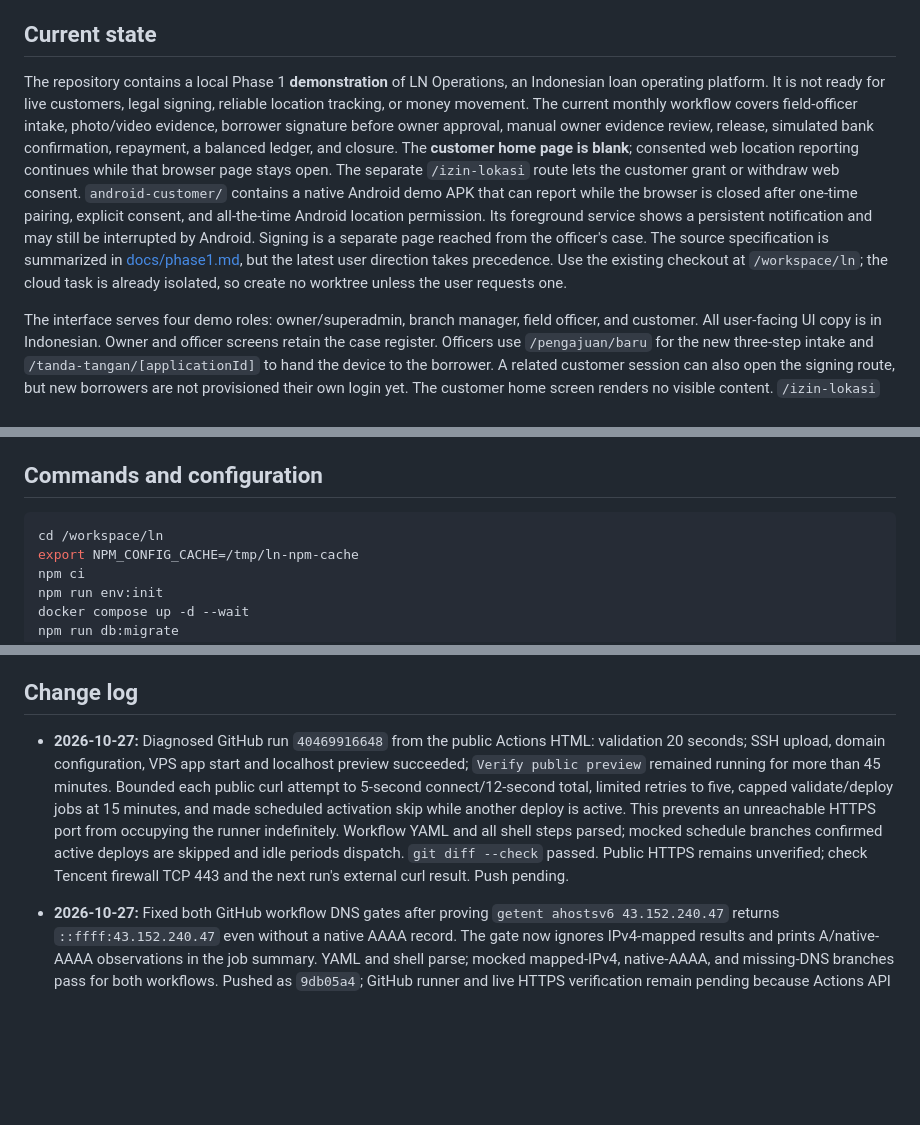
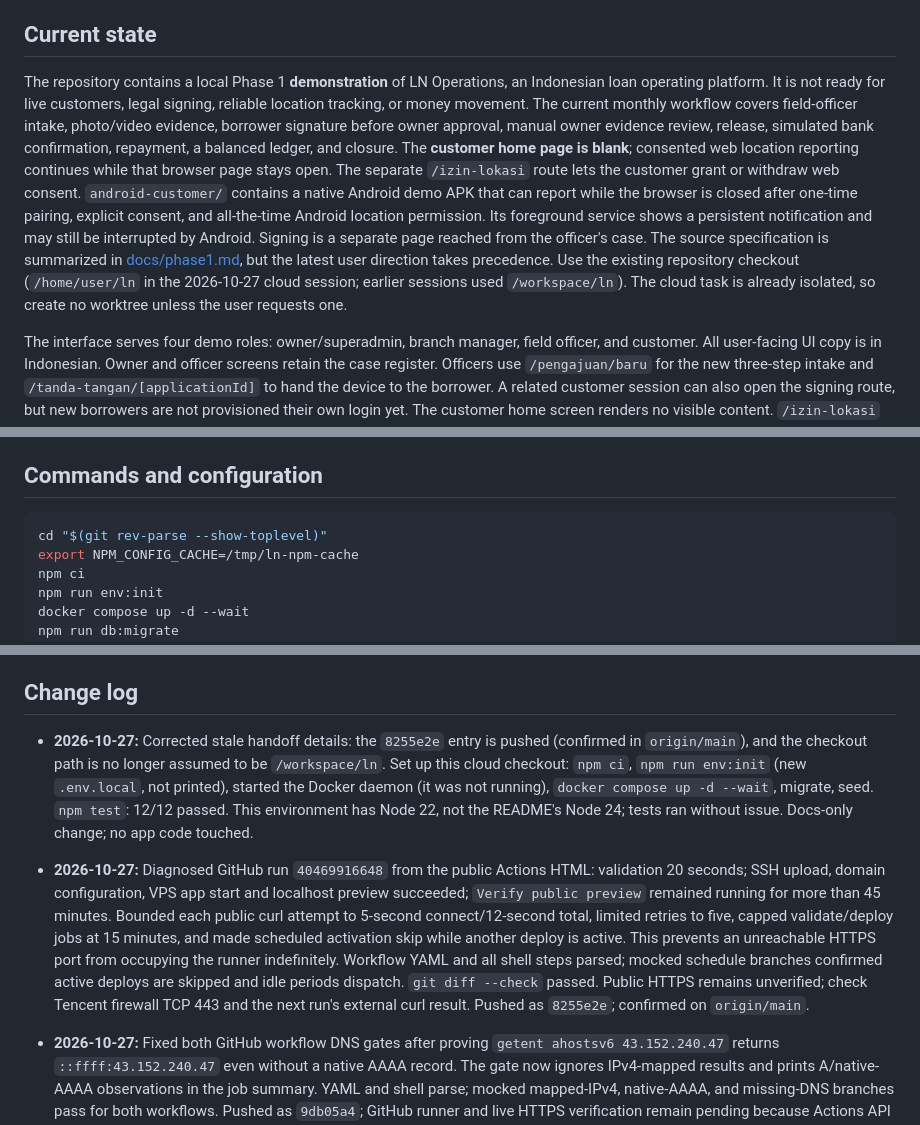
Before and after one commit to lrmcorp/ln, a Markdown page: handoff.md, 3 parts joined by grey strips. GitHub-like rendering; blank space fills up the shorter version.

Commit message:
Correct stale handoff push status and checkout path
Co-Authored-By: Claude Opus 5.5 <noreply@anthropic.com>
Claude-Session: https://claude.ai/code/session_01UTm6MauMetc2bL2LZshnk9

````diff
--- a/handoff.md
+++ b/handoff.md
@@ -4,7 +4,7 @@ Read this file before changing the project. After every change, revise the relev
 
 ## Current state
 
-The repository contains a local Phase 1 **demonstration** of LN Operations, an Indonesian loan operating platform. It is not ready for live customers, legal signing, reliable location tracking, or money movement. The current monthly workflow covers field-officer intake, photo/video evidence, borrower signature before owner approval, manual owner evidence review, release, simulated bank confirmation, repayment, a balanced ledger, and closure. The **customer home page is blank**; consented web location reporting continues while that browser page stays open. The separate `/izin-lokasi` route lets the customer grant or withdraw web consent. `android-customer/` contains a native Android demo APK that can report while the browser is closed after one-time pairing, explicit consent, and all-the-time Android location permission. Its foreground service shows a persistent notification and may still be interrupted by Android. Signing is a separate page reached from the officer's case. The source specification is summarized in [docs/phase1.md](docs/phase1.md), but the latest user direction takes precedence. Use the existing checkout at `/workspace/ln`; the cloud task is already isolated, so create no worktree unless the user requests one.
+The repository contains a local Phase 1 **demonstration** of LN Operations, an Indonesian loan operating platform. It is not ready for live customers, legal signing, reliable location tracking, or money movement. The current monthly workflow covers field-officer intake, photo/video evidence, borrower signature before owner approval, manual owner evidence review, release, simulated bank confirmation, repayment, a balanced ledger, and closure. The **customer home page is blank**; consented web location reporting continues while that browser page stays open. The separate `/izin-lokasi` route lets the customer grant or withdraw web consent. `android-customer/` contains a native Android demo APK that can report while the browser is closed after one-time pairing, explicit consent, and all-the-time Android location permission. Its foreground service shows a persistent notification and may still be interrupted by Android. Signing is a separate page reached from the officer's case. The source specification is summarized in [docs/phase1.md](docs/phase1.md), but the latest user direction takes precedence. Use the existing repository checkout (`/home/user/ln` in the 2026-10-27 cloud session; earlier sessions used `/workspace/ln`). The cloud task is already isolated, so create no worktree unless the user requests one.
 
 The interface serves four demo roles: owner/superadmin, branch manager, field officer, and customer. All user-facing UI copy is in Indonesian. Owner and officer screens retain the case register. Officers use `/pengajuan/baru` for the new three-step intake and `/tanda-tangan/[applicationId]` to hand the device to the borrower. A related customer session can also open the signing route, but new borrowers are not provisioned their own login yet. The customer home screen renders no visible content. `/izin-lokasi` holds location consent, permission/report status, last report, viewer roles, and withdrawal. The manager home screen is the branch-scoped location monitor. Owners open the monitor at `/lokasi`. Officers cannot load location API or page. The older internal demo `sign` API remains for legacy workflow tests.
 
@@ -26,7 +26,7 @@ The deploy workflow also checks `http://43.152.240.47/pratinjau` from the GitHub
 ## Commands and configuration
 
 ```bash
-cd /workspace/ln
+cd "$(git rev-parse --show-toplevel)"
 export NPM_CONFIG_CACHE=/tmp/ln-npm-cache
 npm ci
 npm run env:init
@@ -108,7 +108,8 @@ Owner MFA and high-assurance actions, production customer activation and authent
 
 ## Change log
 
-- **2026-10-27:** Diagnosed GitHub run `40469916648` from the public Actions HTML: validation 20 seconds; SSH upload, domain configuration, VPS app start and localhost preview succeeded; `Verify public preview` remained running for more than 45 minutes. Bounded each public curl attempt to 5-second connect/12-second total, limited retries to five, capped validate/deploy jobs at 15 minutes, and made scheduled activation skip while another deploy is active. This prevents an unreachable HTTPS port from occupying the runner indefinitely. Workflow YAML and all shell steps parsed; mocked schedule branches confirmed active deploys are skipped and idle periods dispatch. `git diff --check` passed. Public HTTPS remains unverified; check Tencent firewall TCP 443 and the next run's external curl result. Push pending.
+- **2026-10-27:** Corrected stale handoff details: the `8255e2e` entry is pushed (confirmed in `origin/main`), and the checkout path is no longer assumed to be `/workspace/ln`. Set up this cloud checkout: `npm ci`, `npm run env:init` (new `.env.local`, not printed), started the Docker daemon (it was not running), `docker compose up -d --wait`, migrate, seed. `npm test`: 12/12 passed. This environment has Node 22, not the README's Node 24; tests ran without issue. Docs-only change; no app code touched.
+- **2026-10-27:** Diagnosed GitHub run `40469916648` from the public Actions HTML: validation 20 seconds; SSH upload, domain configuration, VPS app start and localhost preview succeeded; `Verify public preview` remained running for more than 45 minutes. Bounded each public curl attempt to 5-second connect/12-second total, limited retries to five, capped validate/deploy jobs at 15 minutes, and made scheduled activation skip while another deploy is active. This prevents an unreachable HTTPS port from occupying the runner indefinitely. Workflow YAML and all shell steps parsed; mocked schedule branches confirmed active deploys are skipped and idle periods dispatch. `git diff --check` passed. Public HTTPS remains unverified; check Tencent firewall TCP 443 and the next run's external curl result. Pushed as `8255e2e`; confirmed on `origin/main`.
 - **2026-10-27:** Fixed both GitHub workflow DNS gates after proving `getent ahostsv6 43.152.240.47` returns `::ffff:43.152.240.47` even without a native AAAA record. The gate now ignores IPv4-mapped results and prints A/native-AAAA observations in the job summary. YAML and shell parse; mocked mapped-IPv4, native-AAAA, and missing-DNS branches pass for both workflows. Pushed as `9db05a4`; GitHub runner and live HTTPS verification remain pending because Actions API and direct VPS access are unavailable from this environment.
 - **2026-10-27:** User showed DNSPod records: active `int` A → `43.152.240.47` is correctly configured, but active `@` and `www` A records still point the apex and `www` to the VPS. The prior Actions run's DNS-not-ready summary may predate the `int` record; a new run must verify propagation and TLS. Clarified that Custom DNS Host is not the site A record and documented which records to remove for the user's blank-apex preference. A documentation push will trigger another automatic deploy attempt.
 - **2026-10-27:** Added a scheduled GitHub Actions check every 15 minutes for `int.lnint.xyz` DNS and a healthy HTTPS preview. When DNS points only to the VPS and HTTPS is not healthy, it dispatches the existing deploy workflow; it does not redeploy while the HTTPS preview is healthy. Updated deployment instructions and pushed as `4b0b8d1`; `git ls-remote` confirmed `origin/main` at that commit. Both workflow YAML files and all shell steps parsed; mocked DNS-absent, HTTPS-healthy, and activation-needed branches passed, and `git diff --check` passed. GitHub Actions API returned Forbidden and direct TCP to the VPS failed, so this environment cannot confirm the new deploy or HTTPS. GitHub schedules may be delayed.
````
